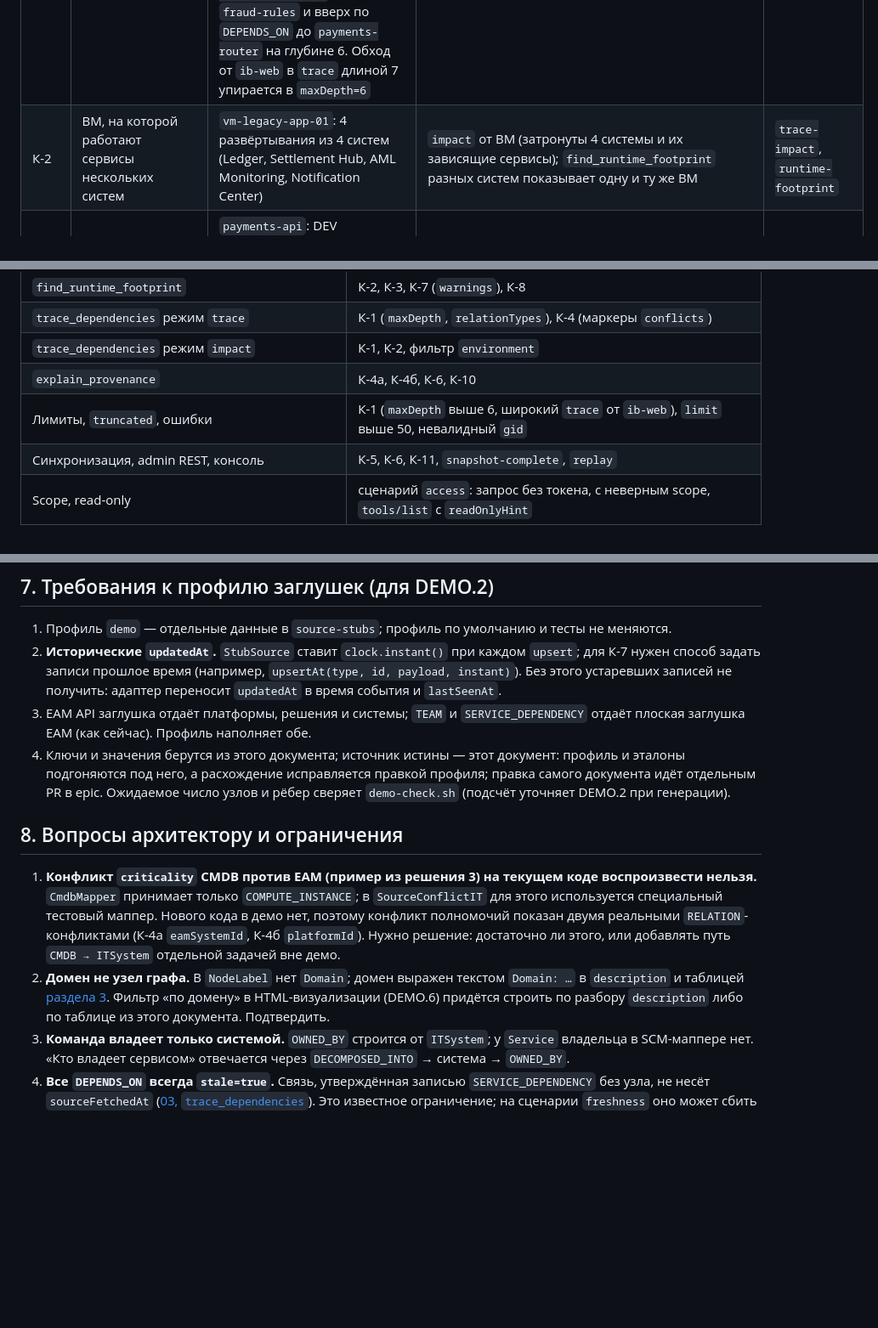
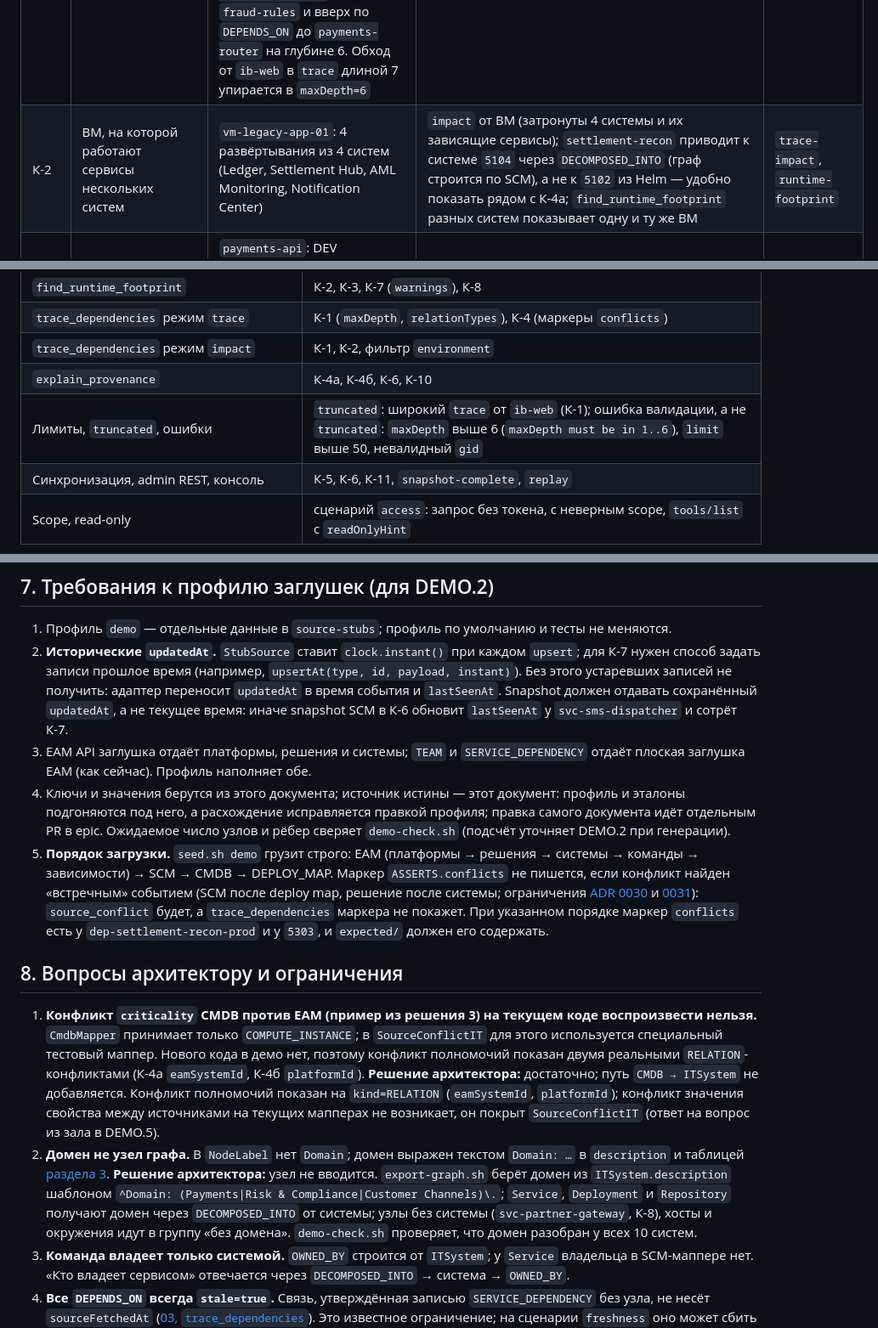
Before and after one commit to Unlocker/architecture-rag, a Markdown page: docs/demo/dataset.md, 3 parts joined by grey strips. Shown at 85% size. Rendered like a GitHub page; blank space fills up the shorter version.

```diff
--- a/docs/demo/dataset.md
+++ b/docs/demo/dataset.md
@@ -294,7 +296,7 @@ flowchart LR
 | № | Кейс | Какие данные его создают | Где видно | Сценарий (рабочее имя) |
 |---|---|---|---|---|
 | К-1 | Цепочка `DEPENDS_ON` глубиной 4+ для impact | Зависимости [4.1](#41-eam-платформы-решения-системы-команды): `payments-router → card-gateway → card-authorizer → fraud-scoring → fraud-rules`; выше `payments-api`, `mobile-bff`, `ib-api`, `ib-web`. Старт impact: ВМ `vm-risk-02` (PROD) → deployment `dep-fraud-rules-prod` → сервис `fraud-rules` и вверх по `DEPENDS_ON` до `payments-router` на глубине 6. Обход от `ib-web` в `trace` длиной 7 упирается в `maxDepth=6` | `trace_dependencies` режимы `trace` и `impact`, параметры `maxDepth`, `environment`, `relationTypes`; поле `paths`, `truncated` | `trace-impact` |
-| К-2 | ВМ, на которой работают сервисы нескольких систем | `vm-legacy-app-01`: 4 развёртывания из 4 систем (Ledger, Settlement Hub, AML Monitoring, Notification Center) | `impact` от ВМ (затронуты 4 системы и их зависящие сервисы); `find_runtime_footprint` разных систем показывает одну и ту же ВМ | `trace-impact`, `runtime-footprint` |
+| К-2 | ВМ, на которой работают сервисы нескольких систем | `vm-legacy-app-01`: 4 развёртывания из 4 систем (Ledger, Settlement Hub, AML Monitoring, Notification Center) | `impact` от ВМ (затронуты 4 системы и их зависящие сервисы); `settlement-recon` приводит к системе `5104` через `DECOMPOSED_INTO` (граф строится по SCM), а не к `5102` из Helm — удобно показать рядом с К-4а; `find_runtime_footprint` разных систем показывает одну и ту же ВМ | `trace-impact`, `runtime-footprint` |
 | К-3 | Сервис с развёртываниями в трёх окружениях и разными commit | `payments-api`: DEV `1ffad212…` (1.5.0-rc1), TEST `1b4f0e98…` (1.4.3), PROD `9fceb02d…` (1.4.2); те же три окружения у `mobile-bff` и `fraud-scoring` (разные `chartVersion`) | `find_runtime_footprint` (`deployments[].sourceCommit`, `deployedFrom.commit`), фильтр `environment`; `search_assets` с `environment` | `runtime-footprint` |
 | К-4а | Конфликт: `eamSystemId` из Helm против системы сервиса в EAM | `dep-settlement-recon-prod`: аннотация `5102`, а сервис `settlement-recon` принадлежит `5104` ([ADR 0030](../adr/0030-deployment-system-conflict.md)) | `source_conflict` (`kind=RELATION`, `property=eamSystemId`), маркер `conflicts` в `trace_dependencies`, `conflictState=OPEN` в `explain_provenance` | `provenance-conflicts` |
 | К-4б | Конфликт: `platform_id` системы против `platform_id` решения | `5303` Notification Center: `platform_id=3101`, решение `7206` Messaging Hub: `3103` ([ADR 0031](../adr/0031-it-system-platform-invariant.md)) | то же, `property=platformId` у узла `ITSystem` `5303` | `provenance-conflicts` |
@@ -317,7 +319,7 @@ flowchart LR
 | `trace_dependencies` режим `trace` | К-1 (`maxDepth`, `relationTypes`), К-4 (маркеры `conflicts`) |
 | `trace_dependencies` режим `impact` | К-1, К-2, фильтр `environment` |
 | `explain_provenance` | К-4а, К-4б, К-6, К-10 |
-| Лимиты, `truncated`, ошибки | К-1 (`maxDepth` выше 6, широкий `trace` от `ib-web`), `limit` выше 50, невалидный `gid` |
+| Лимиты, `truncated`, ошибки | `truncated`: широкий `trace` от `ib-web` (К-1); ошибка валидации, а не `truncated`: `maxDepth` выше 6 (`maxDepth must be in 1..6`), `limit` выше 50, невалидный `gid` |
 | Синхронизация, admin REST, консоль | К-5, К-6, К-11, `snapshot-complete`, `replay` |
 | Scope, read-only | сценарий `access`: запрос без токена, с неверным scope, `tools/list` с `readOnlyHint` |
 
@@ -336,14 +338,15 @@ flowchart LR
 ## 7. Требования к профилю заглушек (для DEMO.2)
 
 1. Профиль `demo` — отдельные данные в `source-stubs`; профиль по умолчанию и тесты не меняются.
-2. **Исторические `updatedAt`.** `StubSource` ставит `clock.instant()` при каждом `upsert`; для К-7 нужен способ задать записи прошлое время (например, `upsertAt(type, id, payload, instant)`). Без этого устаревших записей не получить: адаптер переносит `updatedAt` в время события и `lastSeenAt`.
+2. **Исторические `updatedAt`.** `StubSource` ставит `clock.instant()` при каждом `upsert`; для К-7 нужен способ задать записи прошлое время (например, `upsertAt(type, id, payload, instant)`). Без этого устаревших записей не получить: адаптер переносит `updatedAt` в время события и `lastSeenAt`. Snapshot должен отдавать сохранённый `updatedAt`, а не текущее время: иначе snapshot SCM в К-6 обновит `lastSeenAt` у `svc-sms-dispatcher` и сотрёт К-7.
 3. EAM API заглушка отдаёт платформы, решения и системы; `TEAM` и `SERVICE_DEPENDENCY` отдаёт плоская заглушка EAM (как сейчас). Профиль наполняет обе.
 4. Ключи и значения берутся из этого документа; источник истины — этот документ: профиль и эталоны подгоняются под него, а расхождение исправляется правкой профиля; правка самого документа идёт отдельным PR в epic. Ожидаемое число узлов и рёбер сверяет `demo-check.sh` (подсчёт уточняет DEMO.2 при генерации).
+5. **Порядок загрузки.** `seed.sh demo` грузит строго: EAM (платформы → решения → системы → команды → зависимости) → SCM → CMDB → DEPLOY_MAP. Маркер `ASSERTS.conflicts` не пишется, если конфликт найден «встречным» событием (SCM после deploy map, решение после системы; ограничения [ADR 0030](../adr/0030-deployment-system-conflict.md) и [0031](../adr/0031-it-system-platform-invariant.md)): `source_conflict` будет, а `trace_dependencies` маркера не покажет. При указанном порядке маркер `conflicts` есть у `dep-settlement-recon-prod` и у `5303`, и `expected/` должен его содержать.
 
 ## 8. Вопросы архитектору и ограничения
 
-1. **Конфликт `criticality` CMDB против EAM (пример из решения 3) на текущем коде воспроизвести нельзя.** `CmdbMapper` принимает только `COMPUTE_INSTANCE`; в `SourceConflictIT` для этого используется специальный тестовый маппер. Нового кода в демо нет, поэтому конфликт полномочий показан двумя реальными `RELATION`-конфликтами (К-4а `eamSystemId`, К-4б `platformId`). Нужно решение: достаточно ли этого, или добавлять путь `CMDB → ITSystem` отдельной задачей вне демо.
-2. **Домен не узел графа.** В `NodeLabel` нет `Domain`; домен выражен текстом `Domain: …` в `description` и таблицей [раздела 3](#3-домены-команды-и-их-системы). Фильтр «по домену» в HTML-визуализации (DEMO.6) придётся строить по разбору `description` либо по таблице из этого документа. Подтвердить.
+1. **Конфликт `criticality` CMDB против EAM (пример из решения 3) на текущем коде воспроизвести нельзя.** `CmdbMapper` принимает только `COMPUTE_INSTANCE`; в `SourceConflictIT` для этого используется специальный тестовый маппер. Нового кода в демо нет, поэтому конфликт полномочий показан двумя реальными `RELATION`-конфликтами (К-4а `eamSystemId`, К-4б `platformId`). **Решение архитектора:** достаточно; путь `CMDB → ITSystem` не добавляется. Конфликт полномочий показан на `kind=RELATION` (`eamSystemId`, `platformId`); конфликт значения свойства между источниками на текущих мапперах не возникает, он покрыт `SourceConflictIT` (ответ на вопрос из зала в DEMO.5).
+2. **Домен не узел графа.** В `NodeLabel` нет `Domain`; домен выражен текстом `Domain: …` в `description` и таблицей [раздела 3](#3-домены-команды-и-их-системы). **Решение архитектора:** узел не вводится. `export-graph.sh` берёт домен из `ITSystem.description` шаблоном `^Domain: (Payments|Risk & Compliance|Customer Channels)\.`; `Service`, `Deployment` и `Repository` получают домен через `DECOMPOSED_INTO` от системы; узлы без системы (`svc-partner-gateway`, К-8), хосты и окружения идут в группу «без домена». `demo-check.sh` проверяет, что домен разобран у всех 10 систем.
 3. **Команда владеет только системой.** `OWNED_BY` строится от `ITSystem`; у `Service` владельца в SCM-маппере нет. «Кто владеет сервисом» отвечается через `DECOMPOSED_INTO` → система → `OWNED_BY`.
 4. **Все `DEPENDS_ON` всегда `stale=true`.** Связь, утверждённая записью `SERVICE_DEPENDENCY` без узла, не несёт `sourceFetchedAt` ([03, `trace_dependencies`](../03-interfaces.md#trace_dependencies)). Это известное ограничение; на сценарии `freshness` оно может сбить с толку, ведущий должен о нём знать. Чтобы показать свежесть корректно, `stale` в К-7 демонстрируется на узлах и на структурных связях.
 5. **Профиль не доказывает `truncated`.** Ожидаемо, что широкий `trace` от `ib-web` превысит `max-paths` (50) из-за ветвления сервис → развёртывание → хост; это подтверждается при генерации эталонов DEMO.3. Если нет, запасной вариант — понизить `archrag.query.limits.max-paths` на демо-стенде (конфиг, не код).
```
Also changed, not shown: other parts of docs/demo/dataset.md (+31 -29 lines).
